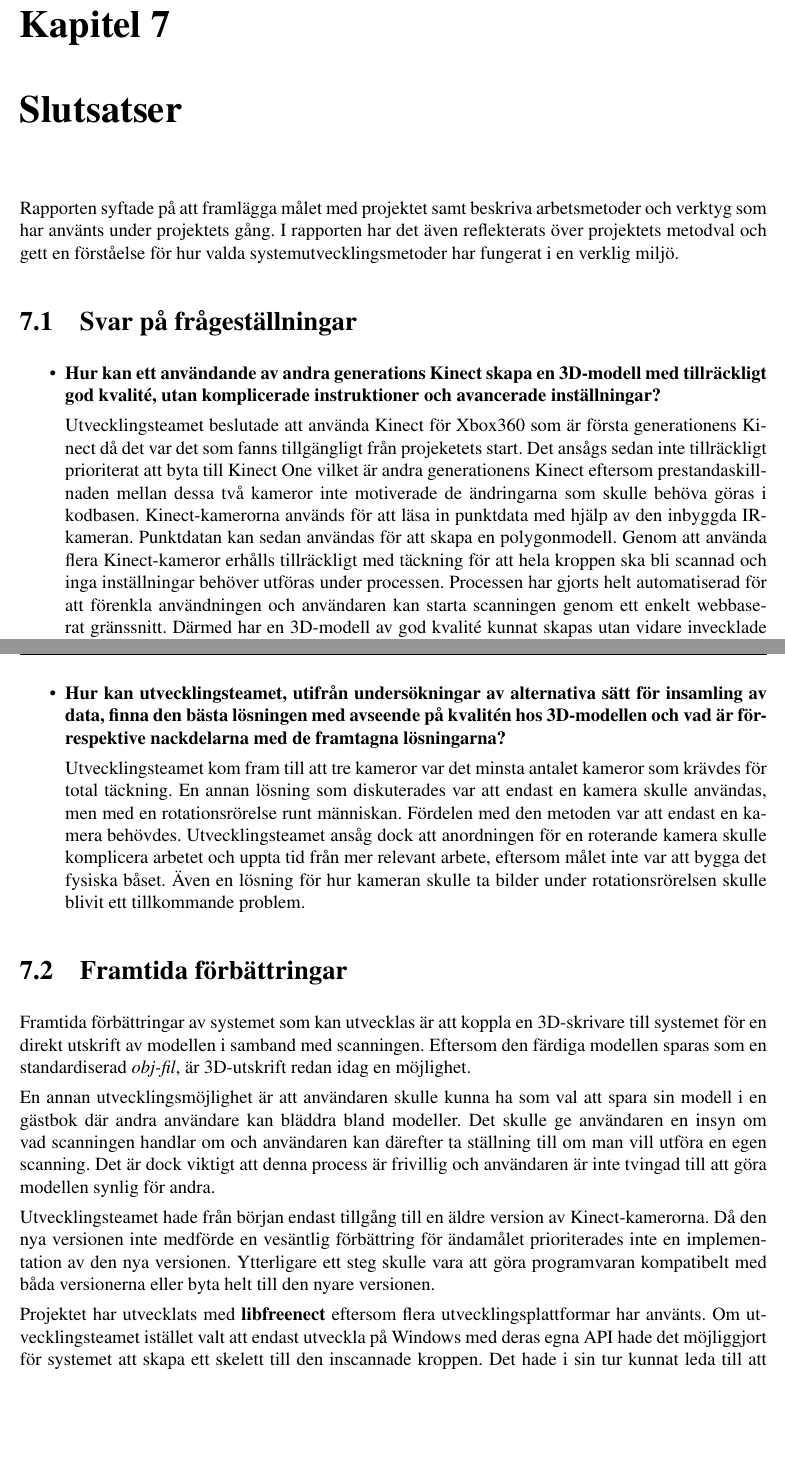
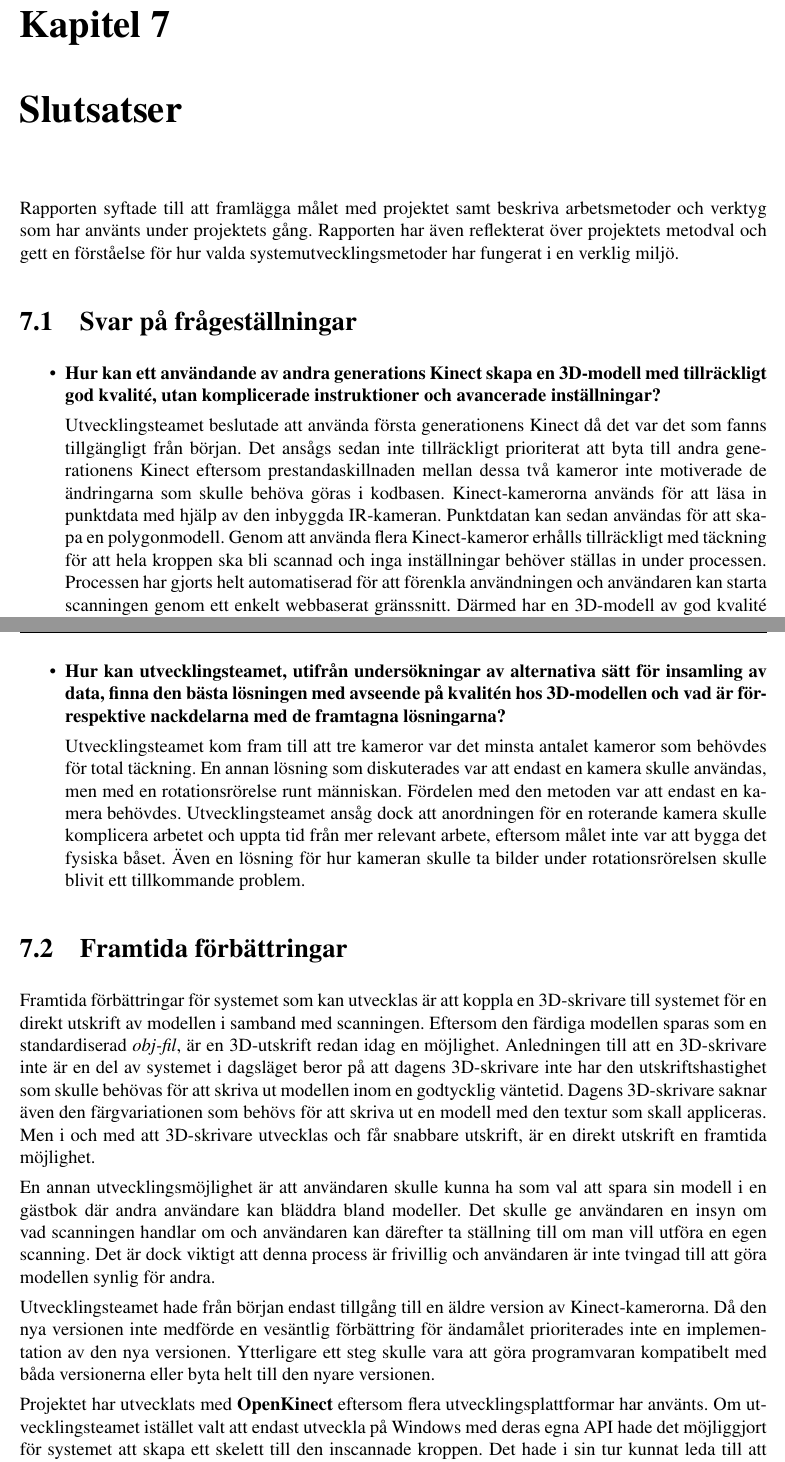
Before and after one commit to tistatos/Medusa, a LaTeX book (rapport/rapport.tex): two parts of pages 31 and 32 of 38 before the commit and two parts of pages 32 and 33 of 39 after it, joined at a grey line, cut so that both start at the same text, the shorter picture padded with empty space. Compiled offline with pdfLaTeX.

Commit message:
some improvments to the paper

```diff
--- a/rapport/rapport.tex
+++ b/rapport/rapport.tex
@@ -451,13 +451,13 @@ Att länka alla bibliotek på gruppens datorer var en tidskrävande process. Eft
 Utvecklingsteamet hade från början planerat att använda Googletest samt DARTs inbyggda testsystem. Efter hand upptäcktes dock att den typen av test inte var lämpade för projektet. En stor del av projektet handlade om att få modellen tillräckligt estetiskt tilltalande vilket inte är mätbart med dessa testmetoder.
 
 \chapter{Slutsatser}
-Rapporten syftade på att framlägga målet med projektet samt beskriva arbetsmetoder och verktyg som har använts under projektets gång. I rapporten har det även reflekterats över projektets metodval och gett en förståelse för hur valda systemutvecklingsmetoder har fungerat i en verklig miljö.
+Rapporten syftade till att framlägga målet med projektet samt beskriva arbetsmetoder och verktyg som har använts under projektets gång. Rapporten har även reflekterat över projektets metodval och gett en förståelse för hur valda systemutvecklingsmetoder har fungerat i en verklig miljö.
 
 \section{Svar på frågeställningar}
 \begin{itemize}
 \item \textbf{Hur kan ett användande av andra generations Kinect skapa en 3D-modell med tillräckligt god kvalité, utan komplicerade instruktioner och avancerade inställningar?}
 
-Utvecklingsteamet beslutade att använda Kinect för Xbox360 som är första generationens Kinect då det var det som fanns tillgängligt från projeketets start. Det ansågs sedan inte tillräckligt prioriterat att byta till Kinect One vilket är andra generationens Kinect eftersom prestandaskillnaden mellan dessa två kameror inte motiverade de ändringarna som skulle behöva göras i kodbasen. Kinect-kamerorna används för att läsa in punktdata med hjälp av den inbyggda IR-kameran. Punktdatan kan sedan användas för att skapa en polygonmodell. Genom att använda flera Kinect-kameror erhålls tillräckligt med täckning för att hela kroppen ska bli scannad och inga inställningar behöver utföras under processen. Processen har gjorts helt automatiserad för att förenkla användningen och användaren kan starta scanningen genom ett enkelt webbaserat gränssnitt. Därmed har en 3D-modell av god kvalité kunnat skapas utan vidare invecklade inställningar och instruktioner.
+Utvecklingsteamet beslutade att använda första generationens Kinect då det var det som fanns tillgängligt från början. Det ansågs sedan inte tillräckligt prioriterat att byta till andra generationens Kinect eftersom prestandaskillnaden mellan dessa två kameror inte motiverade de ändringarna som skulle behöva göras i kodbasen. Kinect-kamerorna används för att läsa in punktdata med hjälp av den inbyggda IR-kameran. Punktdatan kan sedan användas för att skapa en polygonmodell. Genom att använda flera Kinect-kameror erhålls tillräckligt med täckning för att hela kroppen ska bli scannad och inga inställningar behöver ställas in under processen. Processen har gjorts helt automatiserad för att förenkla användningen och användaren kan starta scanningen genom ett enkelt webbaserat gränssnitt. Därmed har en 3D-modell av god kvalité kunnat skapas utan vidare invecklade inställningar och instruktioner.
 
 
 \item \textbf{Vilka krav kan ställas på systemets justerbarhet, för att anpassa systemet efter varje individuell användare, och därmed kunna scanna och rendera en korrekt bild?}
@@ -470,7 +470,7 @@ Utvecklingsteamet har använt sig av \emph{\textbf{StatisticalOutlierRemoval}} f
 
 \item \textbf{Hur kan utvecklingsteamet, utifrån undersökningar av alternativa sätt för insamling av data, finna den bästa lösningen med avseende på kvalitén hos 3D-modellen och vad är för- respektive nackdelarna med de framtagna lösningarna?}
 
-Utvecklingsteamet kom fram till att tre kameror var det minsta antalet kameror som krävdes för total täckning. En annan lösning som diskuterades var att endast en kamera skulle användas, men med en rotationsrörelse runt människan. Fördelen med den metoden var att endast en kamera behövdes. Utvecklingsteamet ansåg dock att anordningen för en roterande kamera skulle komplicera arbetet och uppta tid från mer relevant arbete, eftersom målet inte var att bygga det fysiska båset. Även en lösning för hur kameran skulle ta bilder under rotationsrörelsen skulle blivit ett tillkommande problem.
+Utvecklingsteamet kom fram till att tre kameror var det minsta antalet kameror som behövdes för total täckning. En annan lösning som diskuterades var att endast en kamera skulle användas, men med en rotationsrörelse runt människan. Fördelen med den metoden var att endast en kamera behövdes. Utvecklingsteamet ansåg dock att anordningen för en roterande kamera skulle komplicera arbetet och uppta tid från mer relevant arbete, eftersom målet inte var att bygga det fysiska båset. Även en lösning för hur kameran skulle ta bilder under rotationsrörelsen skulle blivit ett tillkommande problem.
 \end{itemize}
 
 
@@ -478,13 +478,13 @@ Utvecklingsteamet kom fram till att tre kameror var det minsta antalet kameror s
 
 
 \section{Framtida förbättringar}
-Framtida förbättringar av systemet som kan utvecklas är att koppla en 3D-skrivare till systemet för en direkt utskrift av modellen i samband med scanningen. Eftersom den färdiga modellen sparas som en standardiserad \emph{obj-fil}, är 3D-utskrift redan idag en möjlighet.
+Framtida förbättringar för systemet som kan utvecklas är att koppla en 3D-skrivare till systemet för en direkt utskrift av modellen i samband med scanningen. Eftersom den färdiga modellen sparas som en standardiserad \emph{obj-fil}, är en 3D-utskrift redan idag en möjlighet. Anledningen till att en 3D-skrivare inte är en del av systemet i dagsläget beror på att dagens 3D-skrivare inte har den utskriftshastighet som skulle behövas för att skriva ut modellen inom en godtycklig väntetid. Dagens 3D-skrivare saknar även den färgvariationen som behövs för att skriva ut en modell med den textur som skall appliceras. Men i och med att 3D-skrivare utvecklas och får snabbare utskrift, är en direkt utskrift en framtida möjlighet.
 
 En annan utvecklingsmöjlighet är att användaren skulle kunna ha som val att spara sin modell i en gästbok där andra användare kan bläddra bland modeller. Det skulle ge användaren en insyn om vad scanningen handlar om och användaren kan därefter ta ställning till om man vill utföra en egen scanning. Det är dock viktigt att denna process är frivillig och användaren är inte tvingad till att göra modellen synlig för andra.
 
 Utvecklingsteamet hade från början endast tillgång till en äldre version av Kinect-kamerorna. Då den nya versionen inte medförde en vesäntlig förbättring för ändamålet prioriterades inte en implementation av den nya versionen. Ytterligare ett steg skulle vara att göra programvaran kompatibelt med båda versionerna eller byta helt till den nyare versionen.
 
-Projektet har utvecklats med \textbf{libfreenect} eftersom flera utvecklingsplattformar har använts. Om utvecklingsteamet istället valt att endast utveckla på Windows med deras egna API hade det möjliggjort för systemet att skapa ett skelett till den inscannade kroppen. Det hade i sin tur kunnat leda till att utvecklingsteamet hade hunnit med att skapa en animation till modellen. En annan utvecklingsmöjlighet inom liknande område är om endast huvudscanning skulle möjliggöras. Huvudet skulle sedan kunna appliceras på andra färdiga modeller i spel. Det skulle ge användaren en känsla av närvaro.
+Projektet har utvecklats med \textbf{OpenKinect} eftersom flera utvecklingsplattformar har använts. Om utvecklingsteamet istället valt att endast utveckla på Windows med deras egna API hade det möjliggjort för systemet att skapa ett skelett till den inscannade kroppen. Det hade i sin tur kunnat leda till att utvecklingsteamet hade hunnit med att skapa en animation till modellen. En annan utvecklingsmöjlighet inom liknande område är om endast huvudscanning skulle möjliggöras. Huvudet skulle sedan kunna appliceras på andra färdiga modeller i spel. Det skulle ge användaren en känsla av närvaro.
 
 \section{Konsekvenser för berörd målgrupp}
 En bra scanningsprocess medför ett mindre behov av manuell 3D-modellering, detta kan leda till att jobb inom denna bransch försvinner.
```
Also changed, not shown: rapport/rapport.tex (6 more changed lines).
